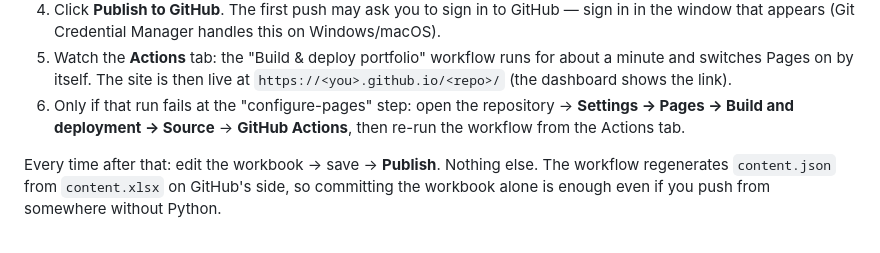
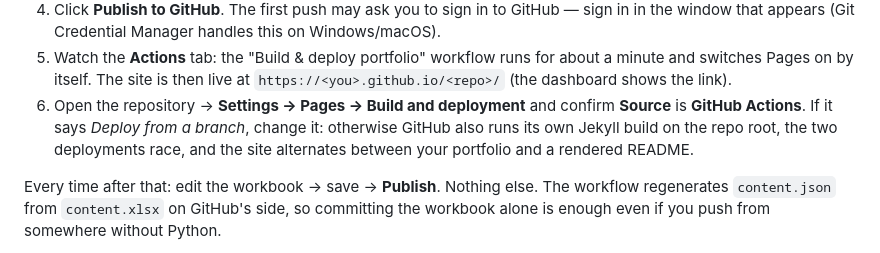
Before and after one commit to Harsh4-Dev/portfolio, a Markdown page: SETUP.md, the part around the change. GitHub-like rendering.

```diff
--- a/SETUP.md
+++ b/SETUP.md
@@ -90,9 +90,10 @@ One-time:
 5. Watch the **Actions** tab: the "Build & deploy portfolio" workflow runs for about a minute and
    switches Pages on by itself. The site is then live at `https://<you>.github.io/<repo>/`
    (the dashboard shows the link).
-6. Only if that run fails at the "configure-pages" step: open the repository →
-   **Settings → Pages → Build and deployment → Source** → **GitHub Actions**, then re-run the
-   workflow from the Actions tab.
+6. Open the repository → **Settings → Pages → Build and deployment** and confirm **Source** is
+   **GitHub Actions**. If it says *Deploy from a branch*, change it: otherwise GitHub also runs its
+   own Jekyll build on the repo root, the two deployments race, and the site alternates between
+   your portfolio and a rendered README.
 
 Every time after that: edit the workbook → save → **Publish**. Nothing else. The workflow
 regenerates `content.json` from `content.xlsx` on GitHub's side, so committing the workbook alone
```
Also changed, not shown: USER_GUIDE.md (+1 -0 lines).
